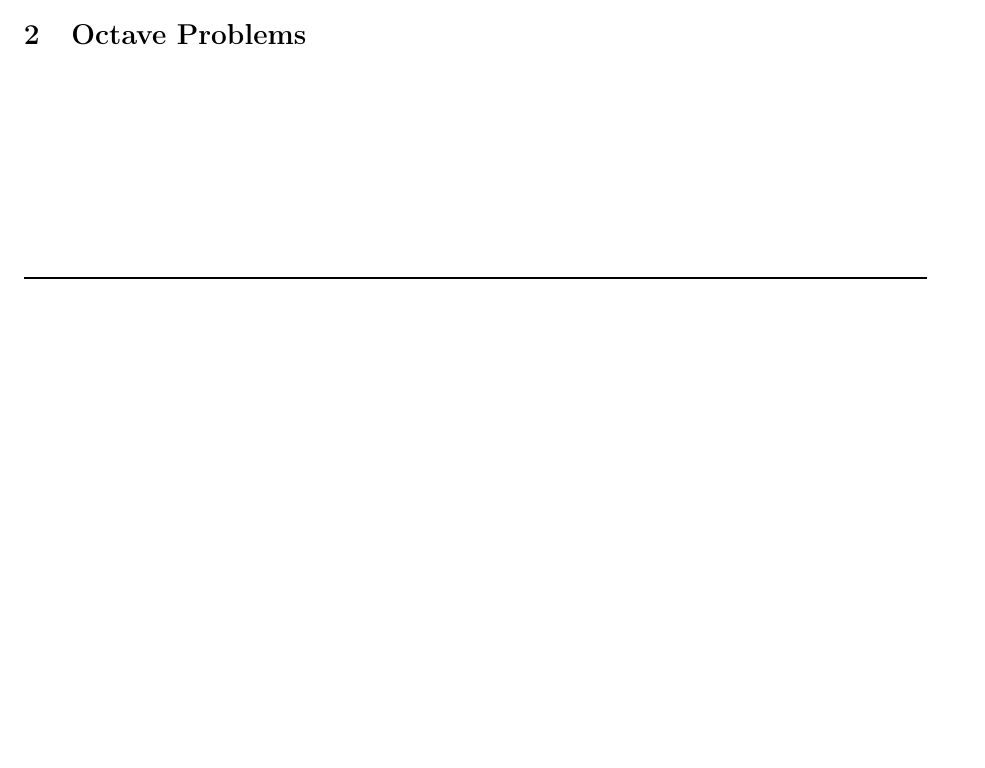
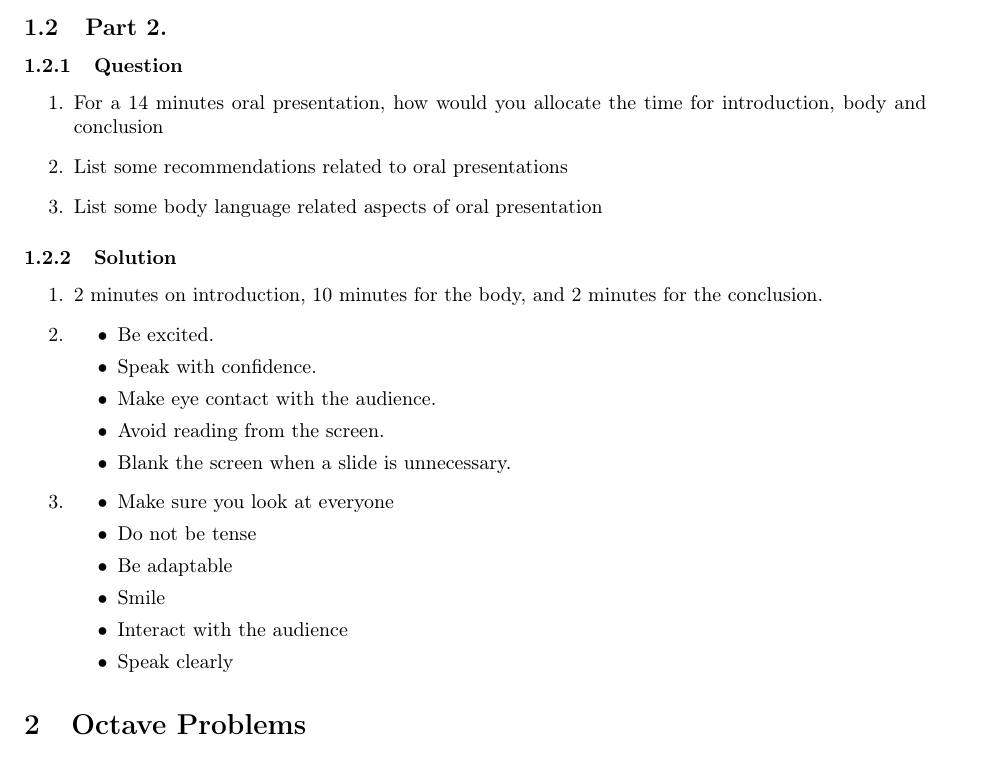
Before and after one commit to EmreArapcicUevak/Introduction-To-Engineering-IUS, a LaTeX paper (Week7/Solution.tex): part of page 4 of 4 before the commit and part of page 5 of 5 after it, cut at the place of the change, the shorter picture padded with empty space. Compiled offline with pdfLaTeX.

Commit message:
Finish work on problem 2.0 from homework7

```diff
--- a/Week7/Solution.tex
+++ b/Week7/Solution.tex
@@ -216,5 +216,36 @@
 								\end{itemize}
 						\end{enumerate}
 				\end{enumerate}
+
+
+		\pagebreak
+		\subsection{Part 2.}
+			\subsubsection{Question}
+				\begin{enumerate}
+					\item For a 14 minutes oral presentation, how would you allocate the time for introduction, body and conclusion
+					\item List some recommendations related to oral presentations
+					\item List some body language related aspects of oral presentation
+				\end{enumerate}
+			\subsubsection{Solution}
+				\begin{enumerate}
+					\item 2 minutes on introduction, 10 minutes for the body, and 2 minutes for the conclusion.
+					\item
+						\begin{itemize}
+							\item Be excited.
+							\item Speak with confidence.
+							\item Make eye contact with the audience.
+							\item Avoid reading from the screen.
+							\item Blank the screen when a slide is unnecessary.
+						\end{itemize}
+					\item
+						\begin{itemize}
+							\item Make sure you look at everyone
+							\item Do not be tense
+							\item Be adaptable
+							\item Smile
+							\item Interact with the audience
+							\item Speak clearly
+						\end{itemize}
+				\end{enumerate}
 	\section{Octave Problems}
 \end{document}
```
Also changed, not shown: Week7/Solution.pdf.
